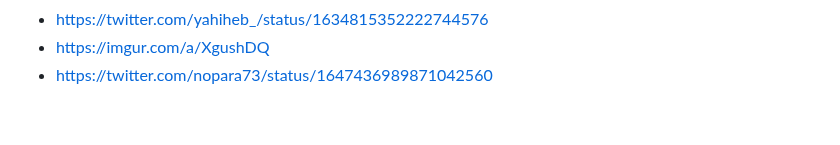
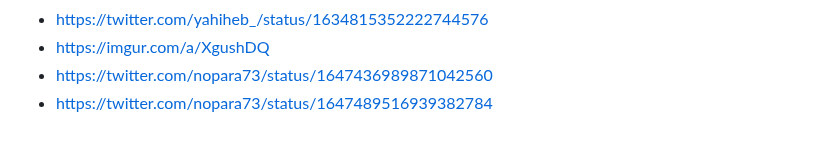
Before and after one commit to nopara73/ScamouraiWallet, a Markdown page: README.md, the part around the change. Rendered like a GitHub page.

```diff
--- a/README.md
+++ b/README.md
@@ -53,3 +53,4 @@
 - https://twitter.com/yahiheb_/status/1634815352222744576
 - https://imgur.com/a/XgushDQ
 - https://twitter.com/nopara73/status/1647436989871042560
+- https://twitter.com/nopara73/status/1647489516939382784
```
